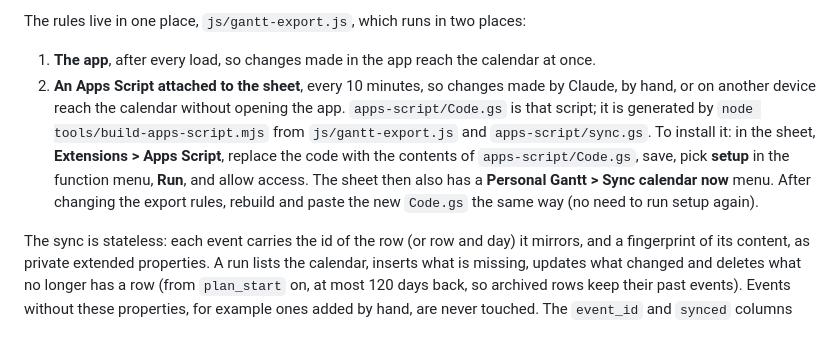
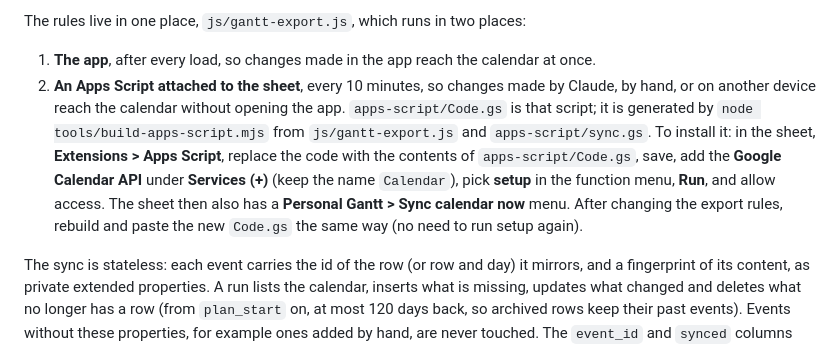
Before and after one commit to Asno10/Personal-Gannt, a Markdown page: README.md, the part around the change. GitHub-like rendering.

Commit message:
README: add the Calendar service step
Co-Authored-By: Claude Opus 5.5 <noreply@anthropic.com>
Claude-Session: https://claude.ai/code/session_018cRWwEEpNfGXqMXV3rAqDQ

```diff
--- a/README.md
+++ b/README.md
@@ -47,7 +47,7 @@ Study logs are never exported, and a row whose `calendar` column is `off` is lef
 The rules live in one place, `js/gantt-export.js`, which runs in two places:
 
 1. **The app**, after every load, so changes made in the app reach the calendar at once.
-2. **An Apps Script attached to the sheet**, every 10 minutes, so changes made by Claude, by hand, or on another device reach the calendar without opening the app. `apps-script/Code.gs` is that script; it is generated by `node tools/build-apps-script.mjs` from `js/gantt-export.js` and `apps-script/sync.gs`. To install it: in the sheet, **Extensions > Apps Script**, replace the code with the contents of `apps-script/Code.gs`, save, pick **setup** in the function menu, **Run**, and allow access. The sheet then also has a **Personal Gantt > Sync calendar now** menu. After changing the export rules, rebuild and paste the new `Code.gs` the same way (no need to run setup again).
+2. **An Apps Script attached to the sheet**, every 10 minutes, so changes made by Claude, by hand, or on another device reach the calendar without opening the app. `apps-script/Code.gs` is that script; it is generated by `node tools/build-apps-script.mjs` from `js/gantt-export.js` and `apps-script/sync.gs`. To install it: in the sheet, **Extensions > Apps Script**, replace the code with the contents of `apps-script/Code.gs`, save, add the **Google Calendar API** under **Services (+)** (keep the name `Calendar`), pick **setup** in the function menu, **Run**, and allow access. The sheet then also has a **Personal Gantt > Sync calendar now** menu. After changing the export rules, rebuild and paste the new `Code.gs` the same way (no need to run setup again).
 
 The sync is stateless: each event carries the id of the row (or row and day) it mirrors, and a fingerprint of its content, as private extended properties. A run lists the calendar, inserts what is missing, updates what changed and deletes what no longer has a row (from `plan_start` on, at most 120 days back, so archived rows keep their past events). Events without these properties, for example ones added by hand, are never touched. The `event_id` and `synced` columns are no longer used.
 
```
